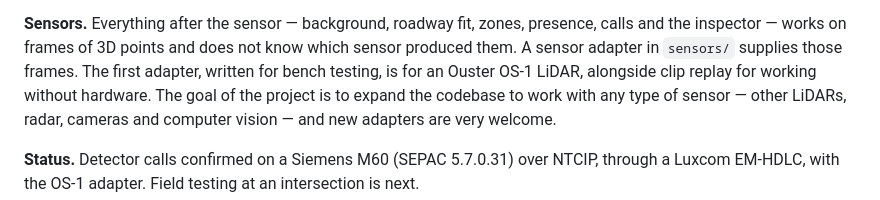
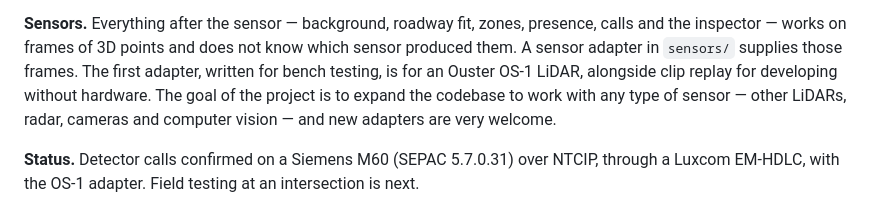
Before and after one commit to brundige/OpenTraffic, a Markdown page: README.md, the part around the change. Rendered like a GitHub page.

Commit message:
Fix typo in README.md about sensor testing

```diff
--- a/README.md
+++ b/README.md
@@ -13,7 +13,7 @@ EM-HDLC. The same link reads the controller's signal state back.
 zones, presence, calls and the inspector — works on frames of 3D points
 and does not know which sensor produced them. A sensor adapter in
 `sensors/` supplies those frames. The first adapter, written for bench
-testing, is for an Ouster OS-1 LiDAR, alongside clip replay for working
+testing, is for an Ouster OS-1 LiDAR, alongside clip replay for developing
 without hardware. The goal of the project is to expand the codebase to
 work with any type of sensor — other LiDARs, radar, cameras and computer
 vision — and new adapters are very welcome.
```
